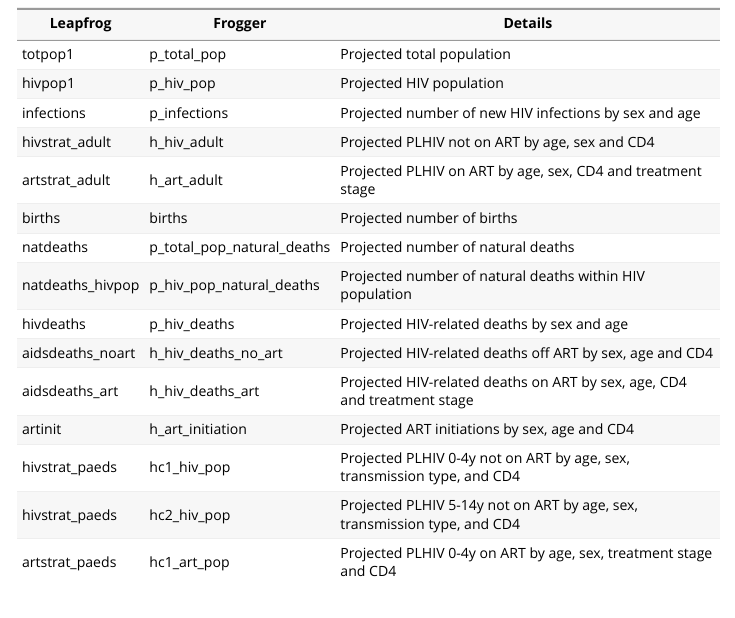
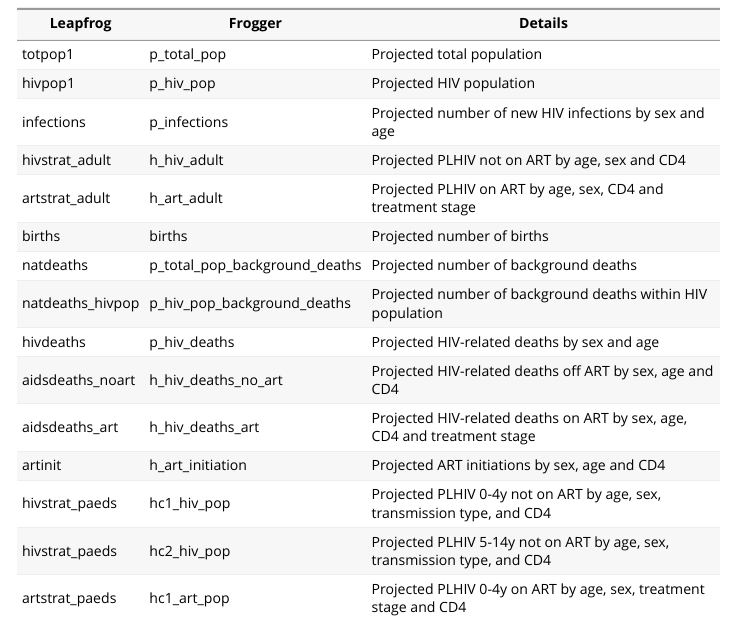
Before and after one commit to mrc-ide/leapfrog, an R Markdown document (vignettes/variables.Rmd): the page in a window 1100 px wide, from 4890 px down. Rendered offline with R 4.5, knitr and Pandoc, with nearby package versions.

Commit message:
rename natural deaths to background deaths

```diff
--- a/cpp_generation/modelSchemas/configs/DpConfig.json
+++ b/cpp_generation/modelSchemas/configs/DpConfig.json
@@ -65,7 +65,7 @@
       "num_type": "real_type",
       "dims": ["SS::pAG", "SS::NS"]
     },
-    "p_total_pop_natural_deaths": {
+    "p_total_pop_background_deaths": {
       "type": "TFS",
       "num_type": "real_type",
       "dims": ["SS::pAG", "SS::NS"]
--- a/cpp_generation/modelSchemas/configs/HaConfig.json
+++ b/cpp_generation/modelSchemas/configs/HaConfig.json
@@ -314,7 +314,7 @@
       "num_type": "real_type",
       "dims": ["SS::pAG", "SS::NS"]
     },
-    "p_hiv_pop_natural_deaths": {
+    "p_hiv_pop_background_deaths": {
       "type": "TFS",
       "num_type": "real_type",
       "dims": ["SS::pAG", "SS::NS"]
--- a/vignettes/variables.Rmd
+++ b/vignettes/variables.Rmd
@@ -183,8 +183,8 @@
 | hivstrat_adult   | h_hiv_adult                | Projected PLHIV not on ART by age, sex and CD4                           |
 | artstrat_adult   | h_art_adult                | Projected PLHIV on ART by age, sex, CD4 and treatment stage              |
 | births           | births                     | Projected number of births                                               |
-| natdeaths        | p_total_pop_natural_deaths | Projected number of natural deaths                                       |
-| natdeaths_hivpop | p_hiv_pop_natural_deaths   | Projected number of natural deaths within HIV population                 |
+| natdeaths        | p_total_pop_background_deaths | Projected number of background deaths                                       |
+| natdeaths_hivpop | p_hiv_pop_background_deaths   | Projected number of background deaths within HIV population                 |
 | hivdeaths        | p_hiv_deaths               | Projected HIV-related deaths by sex and age                              |
 | aidsdeaths_noart | h_hiv_deaths_no_art        | Projected HIV-related deaths off ART by sex, age and CD4                 |
 | aidsdeaths_art   | h_hiv_deaths_art           | Projected HIV-related deaths on ART by sex, age, CD4 and treatment stage |
```
Also changed, not shown: 10 other files.
